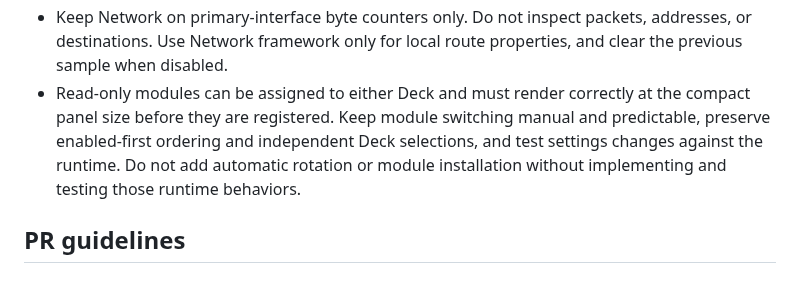
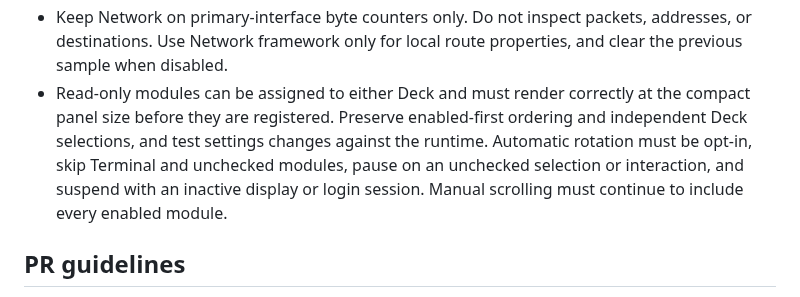
Before and after one commit to bangwol/DockDeck, a Markdown page: CONTRIBUTING.md, the part around the change. Rendered like a GitHub page.

```diff
--- a/CONTRIBUTING.md
+++ b/CONTRIBUTING.md
@@ -83,11 +83,12 @@ swift test
   addresses, or destinations. Use Network framework only for local route
   properties, and clear the previous sample when disabled.
 - Read-only modules can be assigned to either Deck and must render correctly at
-  the compact panel size before they are registered. Keep module switching
-  manual and predictable, preserve enabled-first ordering and independent Deck
-  selections, and test settings changes against the runtime. Do not add
-  automatic rotation or module installation without implementing and testing
-  those runtime behaviors.
+  the compact panel size before they are registered. Preserve enabled-first
+  ordering and independent Deck selections, and test settings changes against
+  the runtime. Automatic rotation must be opt-in, skip Terminal and unchecked
+  modules, pause on an unchecked selection or interaction, and suspend with an
+  inactive display or login session. Manual scrolling must continue to include
+  every enabled module.
 
 ## PR guidelines
 
```
Also changed, not shown: README.md (+6 -4 lines), docs/modules/terminal.md (+2 -1 lines), assets/dockdeck-decks-settings.png, 9 other files.
